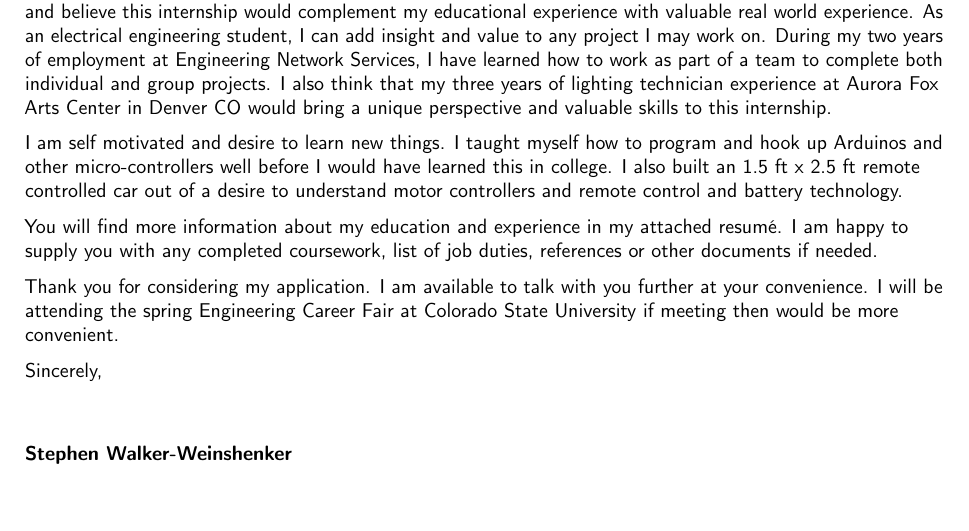
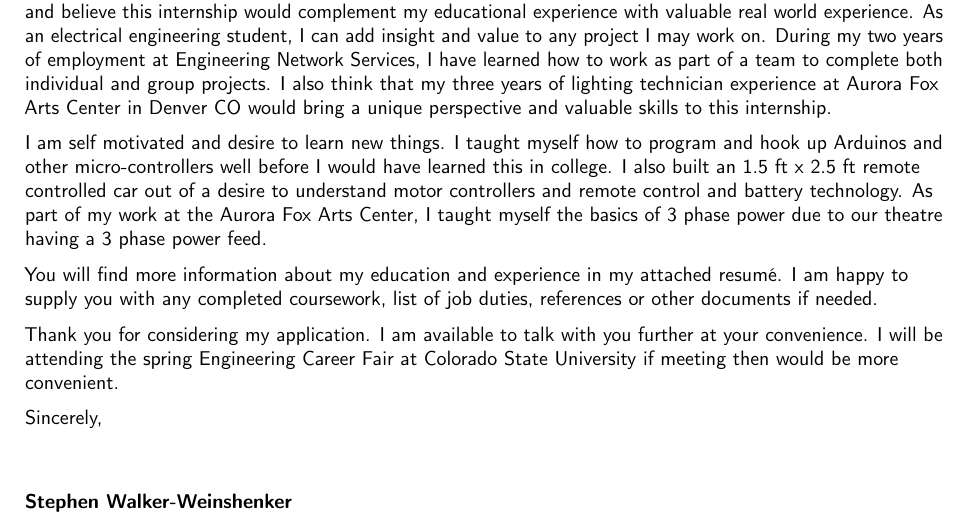
Before and after one commit to sww1235/LaTeX-Resume, a LaTeX CV (LaTeX-Resume-2016.tex): part of page 2 of 2, cut so that both start at the same text. Compiled offline with pdfLaTeX.

Commit message:
updating resume

```diff
--- a/LaTeX-Resume-2016.tex
+++ b/LaTeX-Resume-2016.tex
@@ -127,7 +127,7 @@ I would like to apply for the Engineering Intern - Colorado as listed on your we
 
 Currently, I am working to complete my Bachelor's Degree in Electrical Engineering at Colorado State University and believe this internship would complement my educational experience with valuable real world experience. As an electrical engineering student, I can add insight and value to any project I may work on. During my two years of employment at Engineering Network Services, I have learned how to work as part of a team to complete both individual and group projects. I also think that my three years of lighting technician experience at Aurora Fox Arts Center in Denver CO would bring a unique perspective and valuable skills to this internship.
 
-I am self motivated and desire to learn new things. I taught myself how to program and hook up Arduinos and other micro-controllers well before I would have learned this in college. I also built an 1.5 ft x 2.5 ft remote controlled car out of a desire to understand motor controllers and remote control and battery technology.
+I am self motivated and desire to learn new things. I taught myself how to program and hook up Arduinos and other micro-controllers well before I would have learned this in college. I also built an 1.5 ft x 2.5 ft remote controlled car out of a desire to understand motor controllers and remote control and battery technology. As part of my work at the Aurora Fox Arts Center, I taught myself the basics of 3 phase power due to our theatre having a 3 phase power feed.
 
 You will find more information about my education and experience in my attached resum\'e. I am happy to supply you with any completed coursework, list of job duties, references or other documents if needed.
 
```
